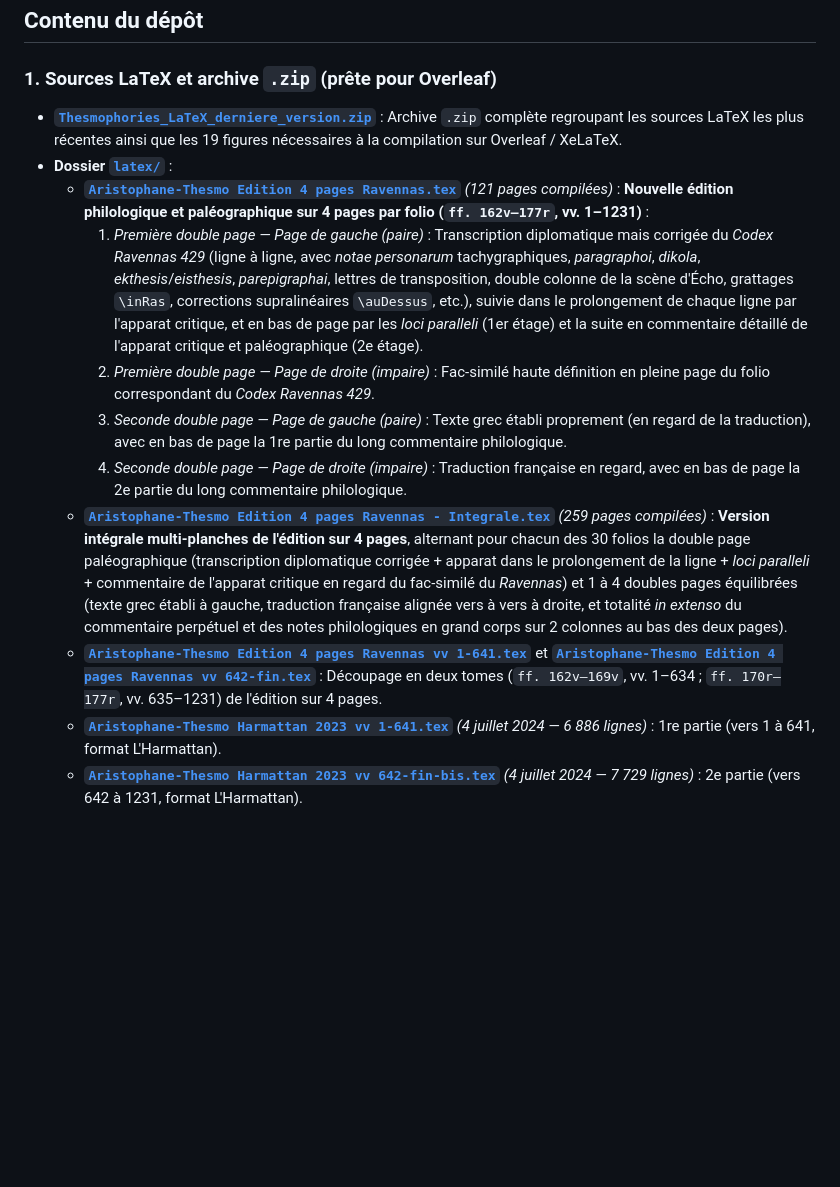
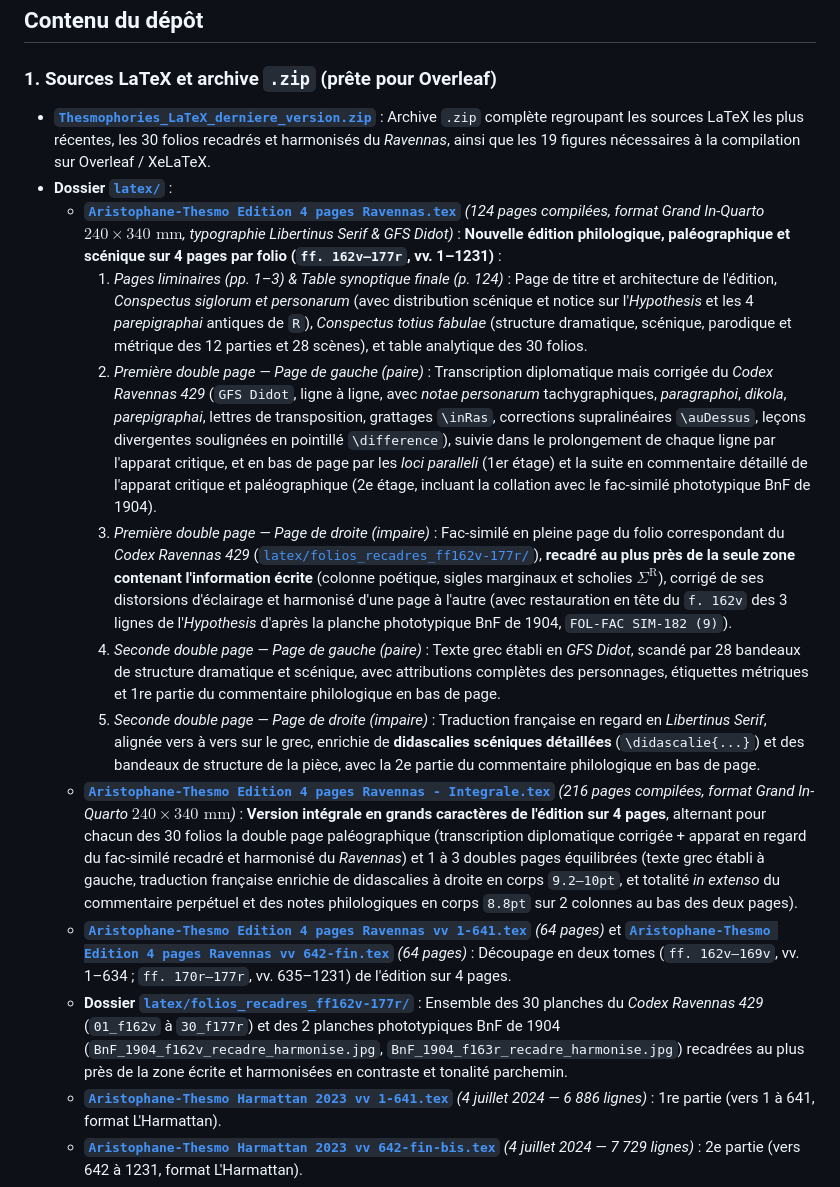
Before and after one commit to Ludwig-H/Thesmophories, a Markdown page: README.md, the part around one of its changes. GitHub-like rendering; blank space fills up the shorter version.

Commit message:
Refonte typographique, paléographique et scénique Grand In-Quarto (240x340mm, Libertinus Serif + GFS Didot, 30 folios recadrés/harmonisés + BnF 1904, didascalies et structure)

```diff
--- a/README.md
+++ b/README.md
@@ -8,15 +8,17 @@ Nouvelle édition critique des *Thesmophories* (*Θεσμοφοριάζουσα
 
 ### 1. Sources LaTeX et archive `.zip` (prête pour Overleaf)
 
-* **[`Thesmophories_LaTeX_derniere_version.zip`](Thesmophories_LaTeX_derniere_version.zip)** : Archive `.zip` complète regroupant les sources LaTeX les plus récentes ainsi que les 19 figures nécessaires à la compilation sur Overleaf / XeLaTeX.
+* **[`Thesmophories_LaTeX_derniere_version.zip`](Thesmophories_LaTeX_derniere_version.zip)** : Archive `.zip` complète regroupant les sources LaTeX les plus récentes, les 30 folios recadrés et harmonisés du *Ravennas*, ainsi que les 19 figures nécessaires à la compilation sur Overleaf / XeLaTeX.
 * **Dossier [`latex/`](latex/)** :
-  * **[`Aristophane-Thesmo Edition 4 pages Ravennas.tex`](latex/Aristophane-Thesmo%20Edition%204%20pages%20Ravennas.tex)** *(121 pages compilées)* : **Nouvelle édition philologique et paléographique sur 4 pages par folio (`ff. 162v–177r`, vv. 1–1231)** :
-    1. *Première double page — Page de gauche (paire)* : Transcription diplomatique mais corrigée du *Codex Ravennas 429* (ligne à ligne, avec *notae personarum* tachygraphiques, *paragraphoi*, *dikola*, *ekthesis*/*eisthesis*, *parepigraphai*, lettres de transposition, double colonne de la scène d'Écho, grattages `\inRas`, corrections supralinéaires `\auDessus`, etc.), suivie dans le prolongement de chaque ligne par l'apparat critique, et en bas de page par les *loci paralleli* (1er étage) et la suite en commentaire détaillé de l'apparat critique et paléographique (2e étage).
-    2. *Première double page — Page de droite (impaire)* : Fac-similé haute définition en pleine page du folio correspondant du *Codex Ravennas 429*.
-    3. *Seconde double page — Page de gauche (paire)* : Texte grec établi proprement (en regard de la traduction), avec en bas de page la 1re partie du long commentaire philologique.
-    4. *Seconde double page — Page de droite (impaire)* : Traduction française en regard, avec en bas de page la 2e partie du long commentaire philologique.
-  * **[`Aristophane-Thesmo Edition 4 pages Ravennas - Integrale.tex`](latex/Aristophane-Thesmo%20Edition%204%20pages%20Ravennas%20-%20Integrale.tex)** *(259 pages compilées)* : **Version intégrale multi-planches de l'édition sur 4 pages**, alternant pour chacun des 30 folios la double page paléographique (transcription diplomatique corrigée + apparat dans le prolongement de la ligne + *loci paralleli* + commentaire de l'apparat critique en regard du fac-similé du *Ravennas*) et 1 à 4 doubles pages équilibrées (texte grec établi à gauche, traduction française alignée vers à vers à droite, et totalité *in extenso* du commentaire perpétuel et des notes philologiques en grand corps sur 2 colonnes au bas des deux pages).
-  * **[`Aristophane-Thesmo Edition 4 pages Ravennas vv 1-641.tex`](latex/Aristophane-Thesmo%20Edition%204%20pages%20Ravennas%20vv%201-641.tex)** et **[`Aristophane-Thesmo Edition 4 pages Ravennas vv 642-fin.tex`](latex/Aristophane-Thesmo%20Edition%204%20pages%20Ravennas%20vv%20642-fin.tex)** : Découpage en deux tomes (`ff. 162v–169v`, vv. 1–634 ; `ff. 170r–177r`, vv. 635–1231) de l'édition sur 4 pages.
+  * **[`Aristophane-Thesmo Edition 4 pages Ravennas.tex`](latex/Aristophane-Thesmo%20Edition%204%20pages%20Ravennas.tex)** *(124 pages compilées, format Grand In-Quarto $240 \times 340\text{ mm}$, typographie Libertinus Serif & GFS Didot)* : **Nouvelle édition philologique, paléographique et scénique sur 4 pages par folio (`ff. 162v–177r`, vv. 1–1231)** :
+    1. *Pages liminaires (pp. 1–3) & Table synoptique finale (p. 124)* : Page de titre et architecture de l'édition, *Conspectus siglorum et personarum* (avec distribution scénique et notice sur l'*Hypothesis* et les 4 *parepigraphai* antiques de `R`), *Conspectus totius fabulae* (structure dramatique, scénique, parodique et métrique des 12 parties et 28 scènes), et table analytique des 30 folios.
+    2. *Première double page — Page de gauche (paire)* : Transcription diplomatique mais corrigée du *Codex Ravennas 429* (`GFS Didot`, ligne à ligne, avec *notae personarum* tachygraphiques, *paragraphoi*, *dikola*, *parepigraphai*, lettres de transposition, grattages `\inRas`, corrections supralinéaires `\auDessus`, leçons divergentes soulignées en pointillé `\difference`), suivie dans le prolongement de chaque ligne par l'apparat critique, et en bas de page par les *loci paralleli* (1er étage) et la suite en commentaire détaillé de l'apparat critique et paléographique (2e étage, incluant la collation avec le fac-similé phototypique BnF de 1904).
+    3. *Première double page — Page de droite (impaire)* : Fac-similé en pleine page du folio correspondant du *Codex Ravennas 429* ([`latex/folios_recadres_ff162v-177r/`](latex/folios_recadres_ff162v-177r/)), **recadré au plus près de la seule zone contenant l'information écrite** (colonne poétique, sigles marginaux et scholies $\Sigma^{\text{R}}$), corrigé de ses distorsions d'éclairage et harmonisé d'une page à l'autre (avec restauration en tête du `f. 162v` des 3 lignes de l'*Hypothesis* d'après la planche phototypique BnF de 1904, `FOL-FAC SIM-182 (9)`).
+    4. *Seconde double page — Page de gauche (paire)* : Texte grec établi en *GFS Didot*, scandé par 28 bandeaux de structure dramatique et scénique, avec attributions complètes des personnages, étiquettes métriques et 1re partie du commentaire philologique en bas de page.
+    5. *Seconde double page — Page de droite (impaire)* : Traduction française en regard en *Libertinus Serif*, alignée vers à vers sur le grec, enrichie de **didascalies scéniques détaillées** (`\didascalie{...}`) et des bandeaux de structure de la pièce, avec la 2e partie du commentaire philologique en bas de page.
+  * **[`Aristophane-Thesmo Edition 4 pages Ravennas - Integrale.tex`](latex/Aristophane-Thesmo%20Edition%204%20pages%20Ravennas%20-%20Integrale.tex)** *(216 pages compilées, format Grand In-Quarto $240 \times 340\text{ mm}$)* : **Version intégrale en grands caractères de l'édition sur 4 pages**, alternant pour chacun des 30 folios la double page paléographique (transcription diplomatique corrigée + apparat en regard du fac-similé recadré et harmonisé du *Ravennas*) et 1 à 3 doubles pages équilibrées (texte grec établi à gauche, traduction française enrichie de didascalies à droite en corps `9.2–10pt`, et totalité *in extenso* du commentaire perpétuel et des notes philologiques en corps `8.8pt` sur 2 colonnes au bas des deux pages).
+  * **[`Aristophane-Thesmo Edition 4 pages Ravennas vv 1-641.tex`](latex/Aristophane-Thesmo%20Edition%204%20pages%20Ravennas%20vv%201-641.tex)** *(64 pages)* et **[`Aristophane-Thesmo Edition 4 pages Ravennas vv 642-fin.tex`](latex/Aristophane-Thesmo%20Edition%204%20pages%20Ravennas%20vv%20642-fin.tex)** *(64 pages)* : Découpage en deux tomes (`ff. 162v–169v`, vv. 1–634 ; `ff. 170r–177r`, vv. 635–1231) de l'édition sur 4 pages.
+  * **Dossier [`latex/folios_recadres_ff162v-177r/`](latex/folios_recadres_ff162v-177r/)** : Ensemble des 30 planches du *Codex Ravennas 429* (`01_f162v` à `30_f177r`) et des 2 planches phototypiques BnF de 1904 (`BnF_1904_f162v_recadre_harmonise.jpg`, `BnF_1904_f163r_recadre_harmonise.jpg`) recadrées au plus près de la zone écrite et harmonisées en contraste et tonalité parchemin.
   * **[`Aristophane-Thesmo Harmattan 2023 vv 1-641.tex`](latex/Aristophane-Thesmo%20Harmattan%202023%20vv%201-641.tex)** *(4 juillet 2024 — 6 886 lignes)* : 1re partie (vers 1 à 641, format L'Harmattan).
   * **[`Aristophane-Thesmo Harmattan 2023 vv 642-fin-bis.tex`](latex/Aristophane-Thesmo%20Harmattan%202023%20vv%20642-fin-bis.tex)** *(4 juillet 2024 — 7 729 lignes)* : 2e partie (vers 642 à 1231, format L'Harmattan).
   * **[`Aristophane-Thesmo Harmattan mars 2023.tex`](latex/Aristophane-Thesmo%20Harmattan%20mars%202023.tex)** *(20 août 2023 — 10 307 lignes)* : Dernière version en fichier unique de la refonte L'Harmattan.
```
Also changed, not shown: other parts of README.md (+2 -2 lines).
